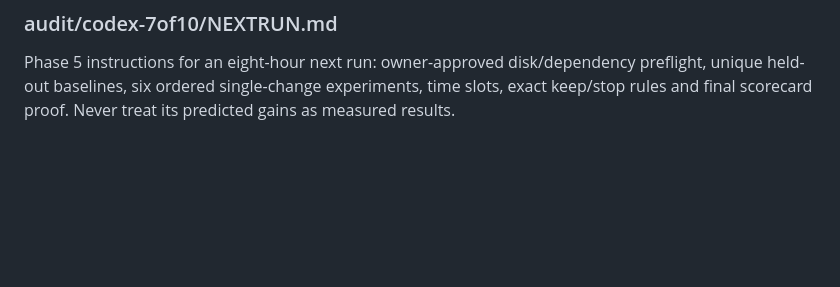
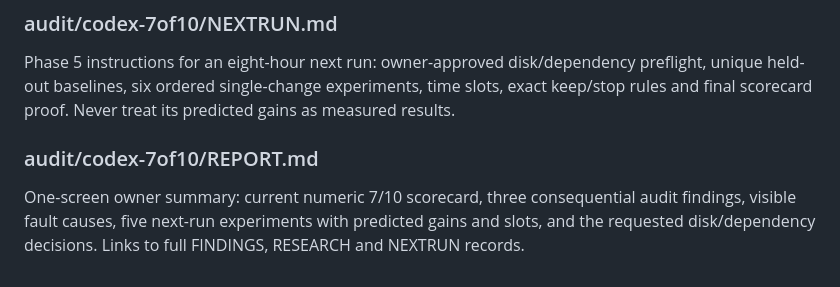
Before and after one commit to kartikshirode/sih26158-single-pass-3d, a Markdown page: .claude/codemap.md, the part around the change. GitHub-like rendering; blank space fills up the shorter version.

Commit message:
Summarize the scorecard and next-run decisions for the owner

```diff
--- a/.claude/codemap.md
+++ b/.claude/codemap.md
@@ -910,3 +910,6 @@ Phase 4 options ranked by scorecard impact: texture patch correction, holes/far
 
 ### audit/codex-7of10/NEXTRUN.md
 Phase 5 instructions for an eight-hour next run: owner-approved disk/dependency preflight, unique held-out baselines, six ordered single-change experiments, time slots, exact keep/stop rules and final scorecard proof. Never treat its predicted gains as measured results.
+
+### audit/codex-7of10/REPORT.md
+One-screen owner summary: current numeric 7/10 scorecard, three consequential audit findings, visible fault causes, five next-run experiments with predicted gains and slots, and the requested disk/dependency decisions. Links to full FINDINGS, RESEARCH and NEXTRUN records.
```
Also changed, not shown: audit/codex-7of10/REPORT.md (added, +31 -0 lines).
